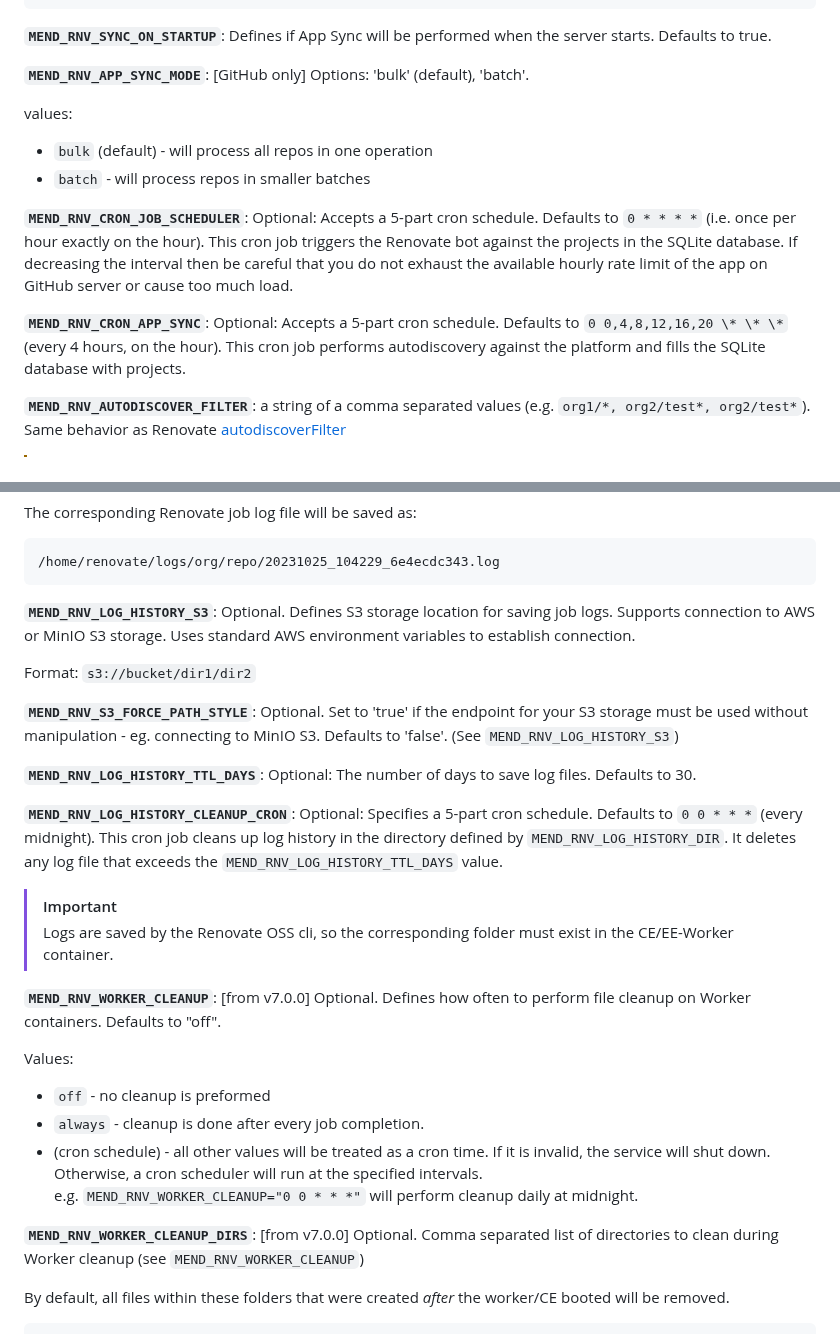
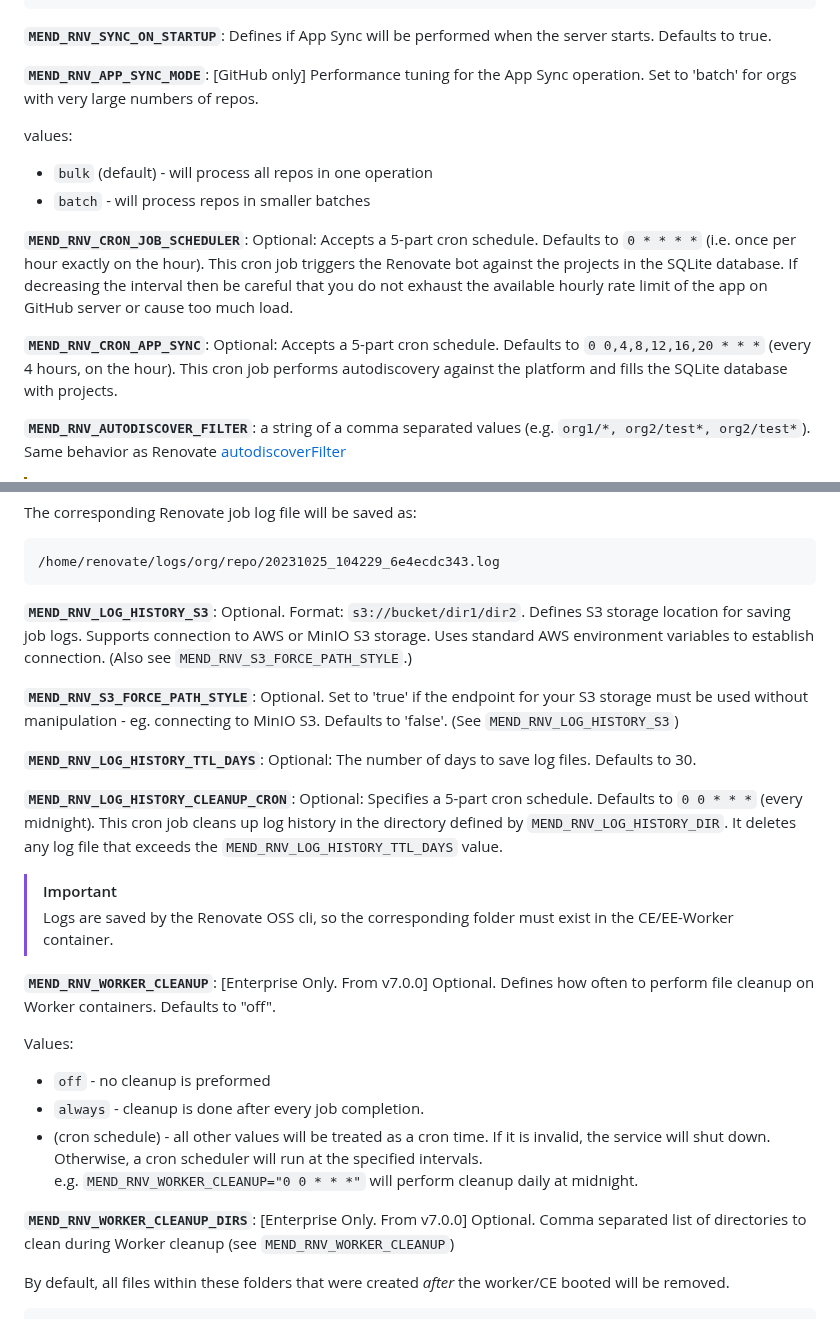
Before and after one commit to mend/renovate-ce-ee, a Markdown page: docs/configuration-options.md, 2 parts joined by grey strips. Rendered like a GitHub page.

Commit message:
docs: tweaks to config options

````diff
--- a/docs/configuration-options.md
+++ b/docs/configuration-options.md
@@ -74,7 +74,7 @@ sqlite>
 
 **`MEND_RNV_SYNC_ON_STARTUP`**: Defines if App Sync will be performed when the server starts. Defaults to true.
 
-**`MEND_RNV_APP_SYNC_MODE`**: [GitHub only] Options: 'bulk' (default), 'batch'.
+**`MEND_RNV_APP_SYNC_MODE`**: [GitHub only] Performance tuning for the App Sync operation. Set to 'batch' for orgs with very large numbers of repos.
 
 values:
 - `bulk` (default) - will process all repos in one operation
@@ -82,7 +82,7 @@ values:
 
 **`MEND_RNV_CRON_JOB_SCHEDULER`**: Optional: Accepts a 5-part cron schedule. Defaults to `0 * * * *` (i.e. once per hour exactly on the hour). This cron job triggers the Renovate bot against the projects in the SQLite database. If decreasing the interval then be careful that you do not exhaust the available hourly rate limit of the app on GitHub server or cause too much load.
 
-**`MEND_RNV_CRON_APP_SYNC`**: Optional: Accepts a 5-part cron schedule. Defaults to `0 0,4,8,12,16,20 \* \* \*` (every 4 hours, on the hour). This cron job performs autodiscovery against the platform and fills the SQLite database with projects.
+**`MEND_RNV_CRON_APP_SYNC`**: Optional: Accepts a 5-part cron schedule. Defaults to `0 0,4,8,12,16,20 * * *` (every 4 hours, on the hour). This cron job performs autodiscovery against the platform and fills the SQLite database with projects.
 
 **`MEND_RNV_AUTODISCOVER_FILTER`**: a string of a comma separated values (e.g. `org1/*, org2/test*, org2/test*`). Same behavior as Renovate [autodiscoverFilter](https://docs.renovatebot.com/self-hosted-configuration/#autodiscoverfilter)
 
@@ -110,10 +110,8 @@ The corresponding Renovate job log file will be saved as:
 /home/renovate/logs/org/repo/20231025_104229_6e4ecdc343.log
 ```
 
-**`MEND_RNV_LOG_HISTORY_S3`**: Optional. Defines S3 storage location for saving job logs. Supports connection to AWS or MinIO S3 storage.
-Uses standard AWS environment variables to establish connection.
-
-Format: `s3://bucket/dir1/dir2`
+**`MEND_RNV_LOG_HISTORY_S3`**: Optional. Format: `s3://bucket/dir1/dir2`. Defines S3 storage location for saving job logs. Supports connection to AWS or MinIO S3 storage.
+Uses standard AWS environment variables to establish connection. (Also see `MEND_RNV_S3_FORCE_PATH_STYLE`.)
 
 **`MEND_RNV_S3_FORCE_PATH_STYLE`**: Optional. Set to 'true' if the endpoint for your S3 storage must be used without manipulation - eg. connecting to MinIO S3. Defaults to 'false'. (See `MEND_RNV_LOG_HISTORY_S3`)
 
@@ -124,7 +122,7 @@ Format: `s3://bucket/dir1/dir2`
 > [!IMPORTANT]
 > Logs are saved by the Renovate OSS cli, so the corresponding folder must exist in the CE/EE-Worker container.
 
-**`MEND_RNV_WORKER_CLEANUP`**: [from v7.0.0] Optional. Defines how often to perform file cleanup on Worker containers. Defaults to "off".
+**`MEND_RNV_WORKER_CLEANUP`**: [Enterprise Only. From v7.0.0] Optional. Defines how often to perform file cleanup on Worker containers. Defaults to "off".
 
 Values:
 - `off` - no cleanup is preformed
@@ -132,7 +130,7 @@ Values:
 - (cron schedule) - all other values will be treated as a cron time. If it is invalid, the service will shut down. Otherwise, a cron scheduler will run at the specified intervals.<br>
   e.g. `MEND_RNV_WORKER_CLEANUP="0 0 * * *"` will perform cleanup daily at midnight.
 
-**`MEND_RNV_WORKER_CLEANUP_DIRS`**: [from v7.0.0] Optional. Comma separated list of directories to clean during Worker cleanup (see `MEND_RNV_WORKER_CLEANUP`)
+**`MEND_RNV_WORKER_CLEANUP_DIRS`**: [Enterprise Only. From v7.0.0] Optional. Comma separated list of directories to clean during Worker cleanup (see `MEND_RNV_WORKER_CLEANUP`)
 
 By default, all files within these folders that were created _after_ the worker/CE booted will be removed.
 ```
````
